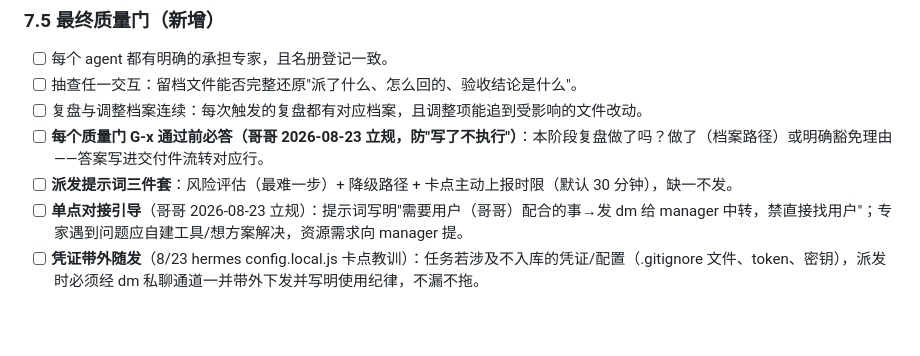
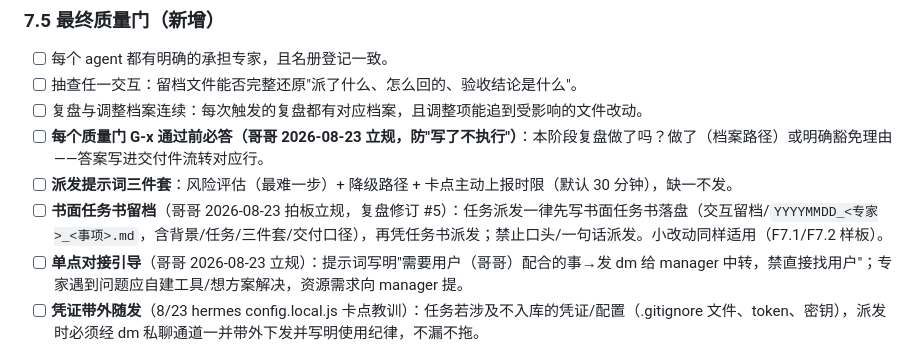
Before and after one commit to xumuhua/claude_manager, a Markdown page: skills/task-skill-forge/SKILL.md, the part around the change. Drawn GitHub-style; blank space fills up the shorter version.

Commit message:
task-skill-forge 7.5: 书面任务书留档立规（复盘#5，哥哥 8/23 拍板）

```diff
--- a/skills/task-skill-forge/SKILL.md
+++ b/skills/task-skill-forge/SKILL.md
@@ -257,6 +257,7 @@ description: 接到大型综合任务时，按"调研→交付件→流程→分
 - [ ] 复盘与调整档案连续：每次触发的复盘都有对应档案，且调整项能追到受影响的文件改动。
 - [ ] **每个质量门 G-x 通过前必答（哥哥 2026-08-23 立规，防"写了不执行"）**：本阶段复盘做了吗？做了（档案路径）或明确豁免理由——答案写进交付件流转对应行。
 - [ ] **派发提示词三件套**：风险评估（最难一步）+ 降级路径 + 卡点主动上报时限（默认 30 分钟），缺一不发。
+- [ ] **书面任务书留档**（哥哥 2026-08-23 拍板立规，复盘修订 #5）：任务派发一律先写书面任务书落盘（交互留档/`YYYYMMDD_<专家>_<事项>.md`，含背景/任务/三件套/交付口径），再凭任务书派发；禁止口头/一句话派发。小改动同样适用（F7.1/F7.2 样板）。
 - [ ] **单点对接引导**（哥哥 2026-08-23 立规）：提示词写明"需要用户（哥哥）配合的事→发 dm 给 manager 中转，禁直接找用户"；专家遇到问题应自建工具/想方案解决，资源需求向 manager 提。
 - [ ] **凭证带外随发**（8/23 hermes config.local.js 卡点教训）：任务若涉及不入库的凭证/配置（.gitignore 文件、token、密钥），派发时必须经 dm 私聊通道一并带外下发并写明使用纪律，不漏不拖。
 
```
